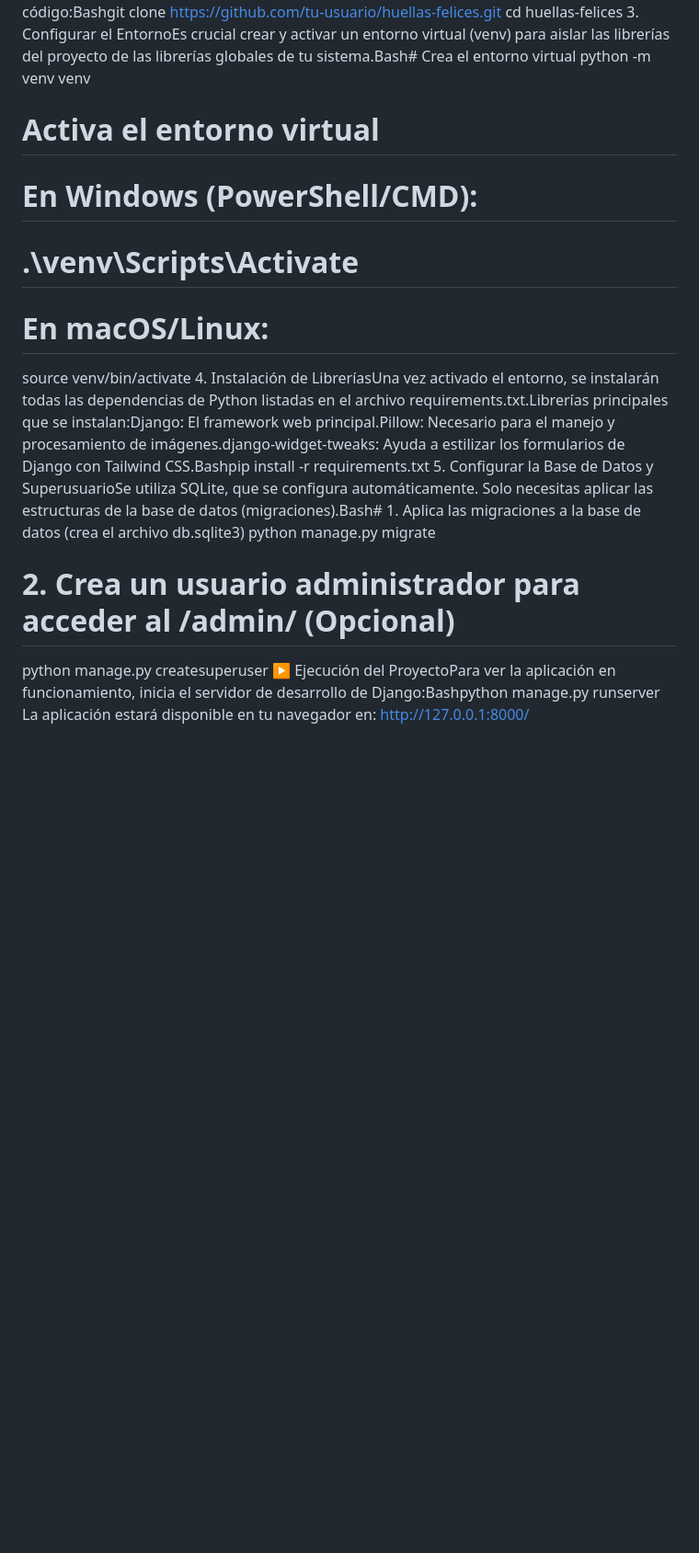
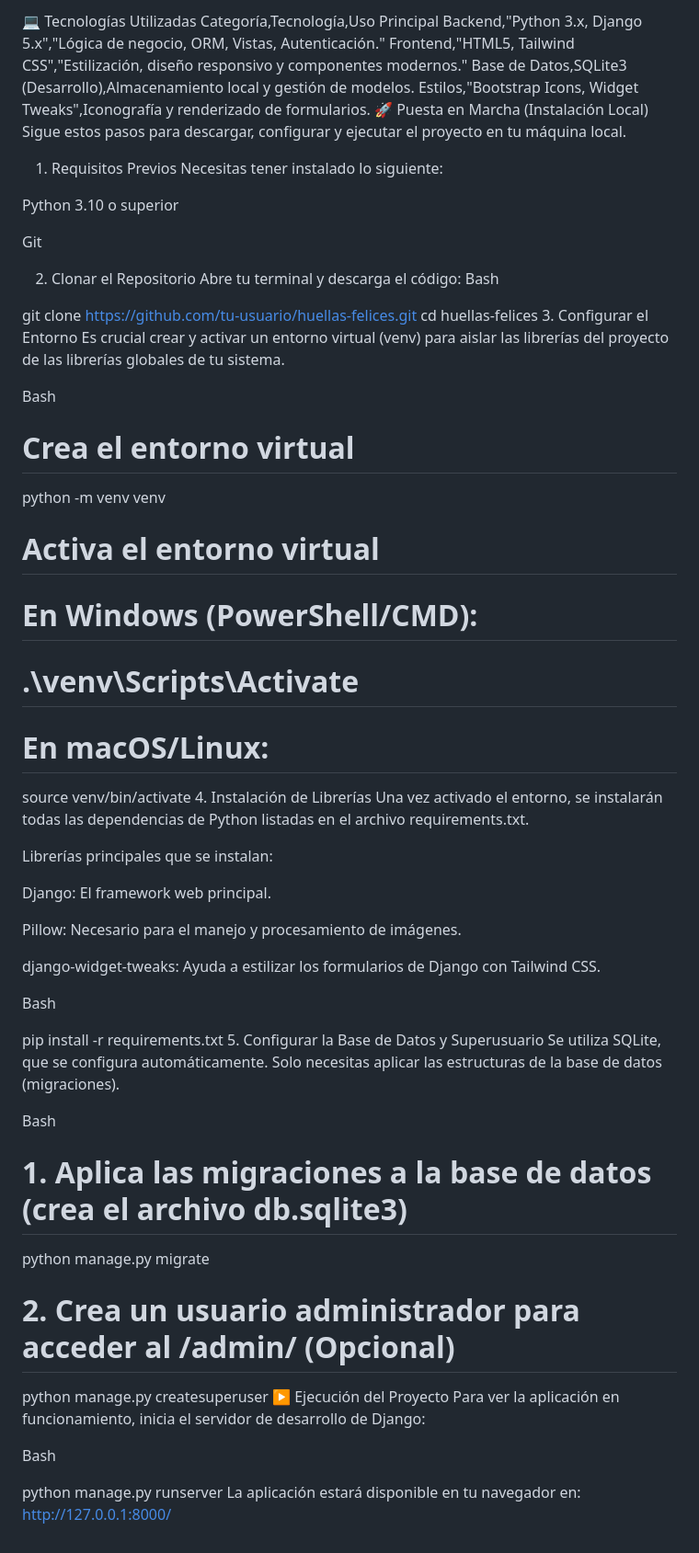
Before and after one commit to yohangaitan/huellas-felices, a Markdown page: README.md, the part around one of its changes. Shown at 92% size. GitHub-like rendering; blank space fills up the shorter version.

Commit message:
Revise and enhance README.md content

```diff
--- a/README.md
+++ b/README.md
@@ -2,5 +15,31 @@
+💻 Tecnologías Utilizadas
+Categoría,Tecnología,Uso Principal
+Backend,"Python 3.x, Django 5.x","Lógica de negocio, ORM, Vistas, Autenticación."
+Frontend,"HTML5, Tailwind CSS","Estilización, diseño responsivo y componentes modernos."
+Base de Datos,SQLite3 (Desarrollo),Almacenamiento local y gestión de modelos.
+Estilos,"Bootstrap Icons, Widget Tweaks",Iconografía y renderizado de formularios.
+🚀 Puesta en Marcha (Instalación Local)
+Sigue estos pasos para descargar, configurar y ejecutar el proyecto en tu máquina local.
+
+1. Requisitos Previos
+Necesitas tener instalado lo siguiente:
+
+Python 3.10 o superior
+
+Git
+
+2. Clonar el Repositorio
+Abre tu terminal y descarga el código:
+Bash
+
+git clone https://github.com/tu-usuario/huellas-felices.git
 cd huellas-felices
-3. Configurar el EntornoEs crucial crear y activar un entorno virtual (venv) para aislar las librerías del proyecto de las librerías globales de tu sistema.Bash# Crea el entorno virtual
+3. Configurar el Entorno
+Es crucial crear y activar un entorno virtual (venv) para aislar las librerías del proyecto de las librerías globales de tu sistema.
+
+Bash
+
+# Crea el entorno virtual
 python -m venv venv
 
 # Activa el entorno virtual
@@ -8,11 +47,34 @@ python -m venv venv
 # .\venv\Scripts\Activate
 # En macOS/Linux:
 source venv/bin/activate
-4. Instalación de LibreríasUna vez activado el entorno, se instalarán todas las dependencias de Python listadas en el archivo requirements.txt.Librerías principales que se instalan:Django: El framework web principal.Pillow: Necesario para el manejo y procesamiento de imágenes.django-widget-tweaks: Ayuda a estilizar los formularios de Django con Tailwind CSS.Bashpip install -r requirements.txt
-5. Configurar la Base de Datos y SuperusuarioSe utiliza SQLite, que se configura automáticamente. Solo necesitas aplicar las estructuras de la base de datos (migraciones).Bash# 1. Aplica las migraciones a la base de datos (crea el archivo db.sqlite3)
+4. Instalación de Librerías
+Una vez activado el entorno, se instalarán todas las dependencias de Python listadas en el archivo requirements.txt.
+
+Librerías principales que se instalan:
+
+Django: El framework web principal.
+
+Pillow: Necesario para el manejo y procesamiento de imágenes.
+
+django-widget-tweaks: Ayuda a estilizar los formularios de Django con Tailwind CSS.
+
+Bash
+
+pip install -r requirements.txt
+5. Configurar la Base de Datos y Superusuario
+Se utiliza SQLite, que se configura automáticamente. Solo necesitas aplicar las estructuras de la base de datos (migraciones).
+
+Bash
+
+# 1. Aplica las migraciones a la base de datos (crea el archivo db.sqlite3)
 python manage.py migrate
 
 # 2. Crea un usuario administrador para acceder al /admin/ (Opcional)
 python manage.py createsuperuser
-▶️ Ejecución del ProyectoPara ver la aplicación en funcionamiento, inicia el servidor de desarrollo de Django:Bashpython manage.py runserver
+▶️ Ejecución del Proyecto
+Para ver la aplicación en funcionamiento, inicia el servidor de desarrollo de Django:
+
+Bash
+
+python manage.py runserver
 La aplicación estará disponible en tu navegador en: http://127.0.0.1:8000/
```
Also changed, not shown: other parts of README.md (+14 -1 lines).
